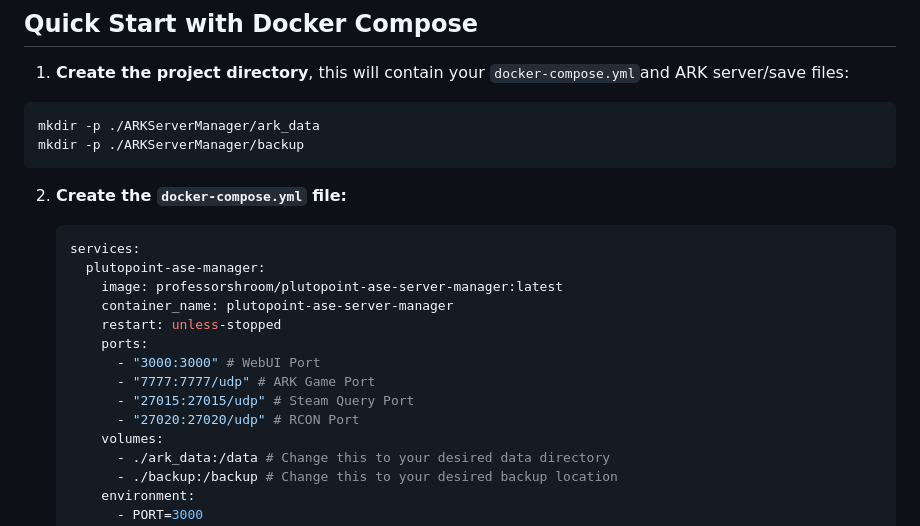
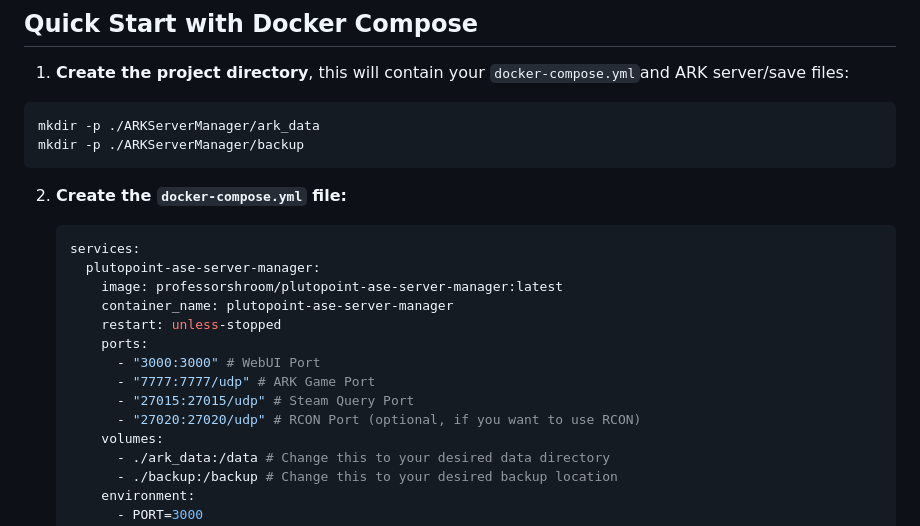
Before and after one commit to ProfessorShroom/PlutoPoint-ASE-Server-Manager, a Markdown page: README.md, the part around the change. Rendered like a GitHub page.

````diff
--- a/README.md
+++ b/README.md
@@ -37,7 +37,7 @@ mkdir -p ./ARKServerManager/backup
 
    ```yaml
    services:
-     plutopoint-ase-manager:
+     plutopoint-ase-server-manager:
        image: professorshroom/plutopoint-ase-server-manager:latest
        container_name: plutopoint-ase-server-manager
        restart: unless-stopped
@@ -45,7 +45,7 @@ mkdir -p ./ARKServerManager/backup
          - "3000:3000" # WebUI Port
          - "7777:7777/udp" # ARK Game Port
          - "27015:27015/udp" # Steam Query Port
-         - "27020:27020/udp" # RCON Port
+         - "27020:27020/udp" # RCON Port (optional, if you want to use RCON)
        volumes:
          - ./ark_data:/data # Change this to your desired data directory
          - ./backup:/backup # Change this to your desired backup location
````
